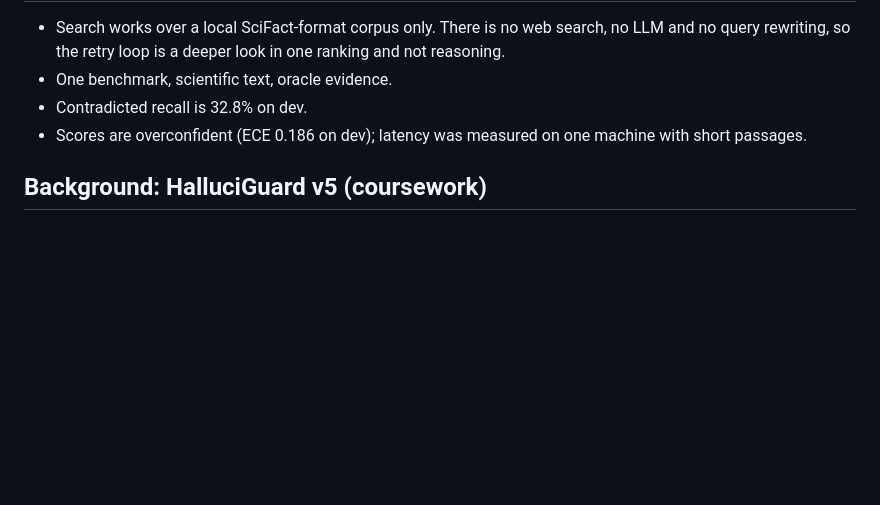
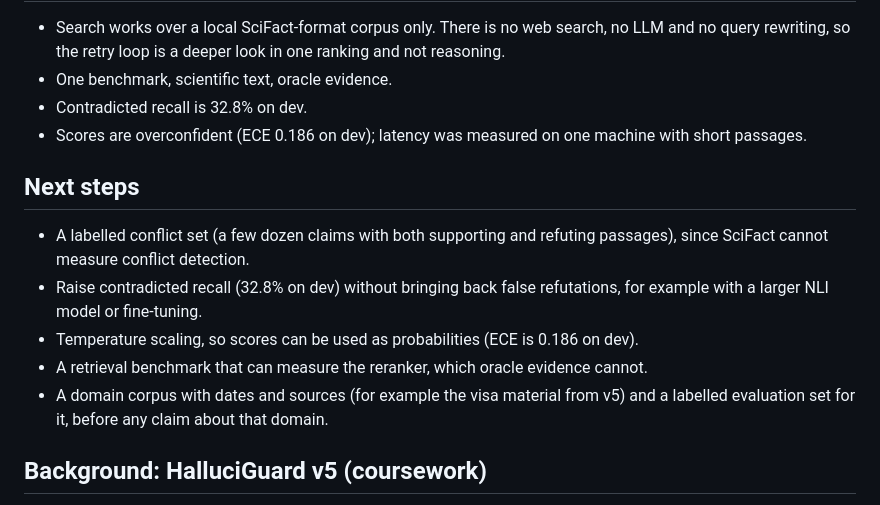
Before and after one commit to Devarsh-04/halluci-guard-nlp, a Markdown page: README.md, the part around the change. Rendered like a GitHub page; blank space fills up the shorter version.

Commit message:
Add next steps to README
Co-Authored-By: Claude Sonnet 5.5 <noreply@anthropic.com>

```diff
--- a/README.md
+++ b/README.md
@@ -177,6 +177,14 @@ Cost grows roughly 37 ms per passage because NLI runs on every claim-passage pai
 - Contradicted recall is 32.8% on dev.
 - Scores are overconfident (ECE 0.186 on dev); latency was measured on one machine with short passages.
 
+## Next steps
+
+- A labelled conflict set (a few dozen claims with both supporting and refuting passages), since SciFact cannot measure conflict detection.
+- Raise contradicted recall (32.8% on dev) without bringing back false refutations, for example with a larger NLI model or fine-tuning.
+- Temperature scaling, so scores can be used as probabilities (ECE is 0.186 on dev).
+- A retrieval benchmark that can measure the reranker, which oracle evidence cannot.
+- A domain corpus with dates and sources (for example the visa material from v5) and a labelled evaluation set for it, before any claim about that domain.
+
 ## Background: HalluciGuard v5 (coursework)
 
 The repository began as an NLP assessment at the University of Technology Sydney: a retrieval-augmented pipeline for Australian visa questions (SBERT + FAISS retrieval, cross-encoder reranking, Flan-T5-base generation, NLI/NER/embedding verification) evaluated on 120 curated passages and 120 synthetic hallucination pairs. Its notebooks are `HalluciGuard_v5_RESEARCH_FINAL.ipynb` and related files. The reported v5 weighted F1 of 1.00 for NLI and for the full pipeline was measured on that small synthetic set and should not be read as general performance.
```
